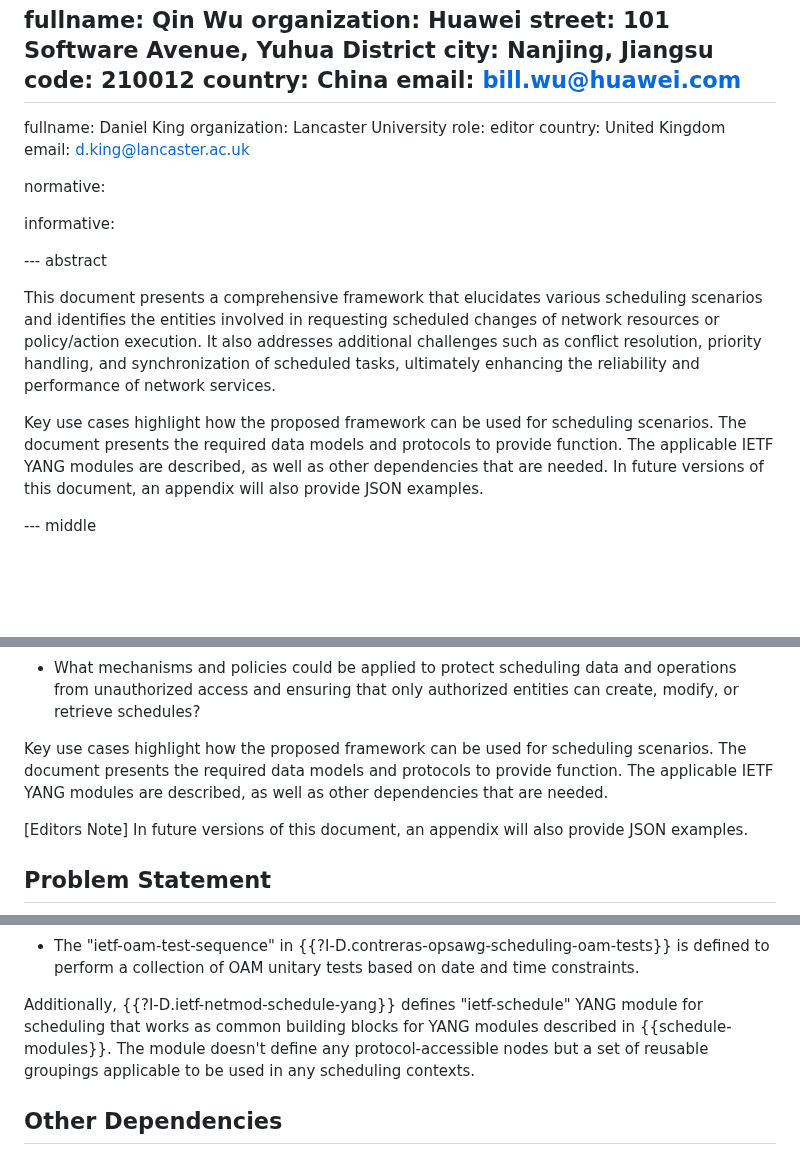
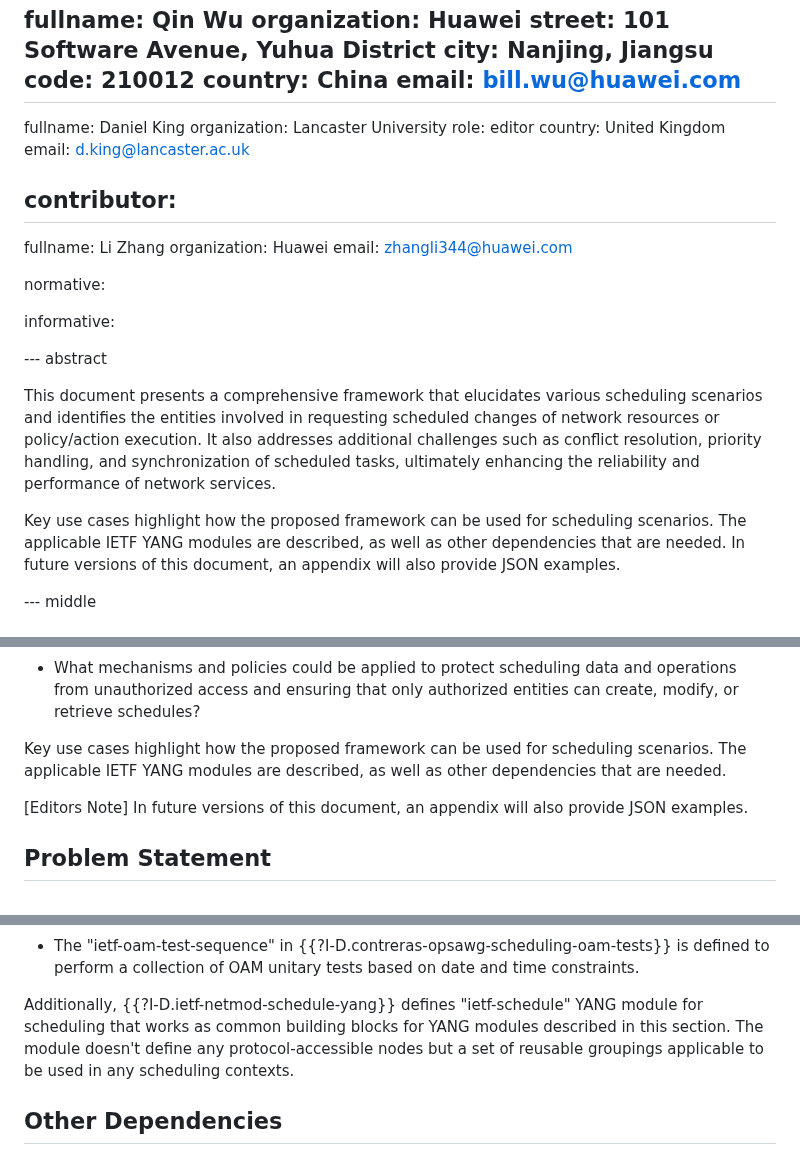
Before and after one commit to QiufangMa/control-schedule-framework, a Markdown page: draft-wqk-opsawg-control-schedule-framework.md, 3 parts joined by grey strips. GitHub-like rendering; blank space fills up the shorter version.

Commit message:
editorial updates

```diff
--- a/draft-wqk-opsawg-control-schedule-framework.md
+++ b/draft-wqk-opsawg-control-schedule-framework.md
@@ -41,6 +41,12 @@ author:
   country: United Kingdom
   email: d.king@lancaster.ac.uk
 
+contributor:
+-
+  fullname: Li Zhang
+  organization: Huawei
+  email: zhangli344@huawei.com
+
 normative:
 
 informative:
@@ -56,8 +62,7 @@ handling, and synchronization of scheduled tasks, ultimately enhancing the
 reliability and performance of network services.
 
 Key use cases highlight how the proposed framework can be used for scheduling
-scenarios. The document presents the required data models and protocols to
-provide function. The applicable IETF YANG modules are described, as well as
+scenarios. The applicable IETF YANG modules are described, as well as
 other dependencies that are needed. In future versions of this document,
 an appendix will also provide JSON examples.
 
@@ -105,8 +110,7 @@ deploying control mechanisms for scheduling of network resources, including:
    entities can create, modify, or retrieve schedules?
 
 Key use cases highlight how the proposed framework can be used for scheduling
-scenarios. The document presents the required data models and protocols to
-provide function. The applicable IETF YANG modules are described, as well as
+scenarios. The applicable IETF YANG modules are described, as well as
 other dependencies that are needed.
 
 [Editors Note] In future versions of this document, an appendix will also
@@ -375,7 +379,7 @@ service requester and responder:
 
 Additionally, {{?I-D.ietf-netmod-schedule-yang}} defines "ietf-schedule" YANG
 module for scheduling that works as common building blocks for YANG modules
-described in {{schedule-modules}}. The module doesn't define any
+described in this section. The module doesn't define any
 protocol-accessible nodes but a set of reusable groupings applicable to be used
 in any scheduling contexts.
 
```
